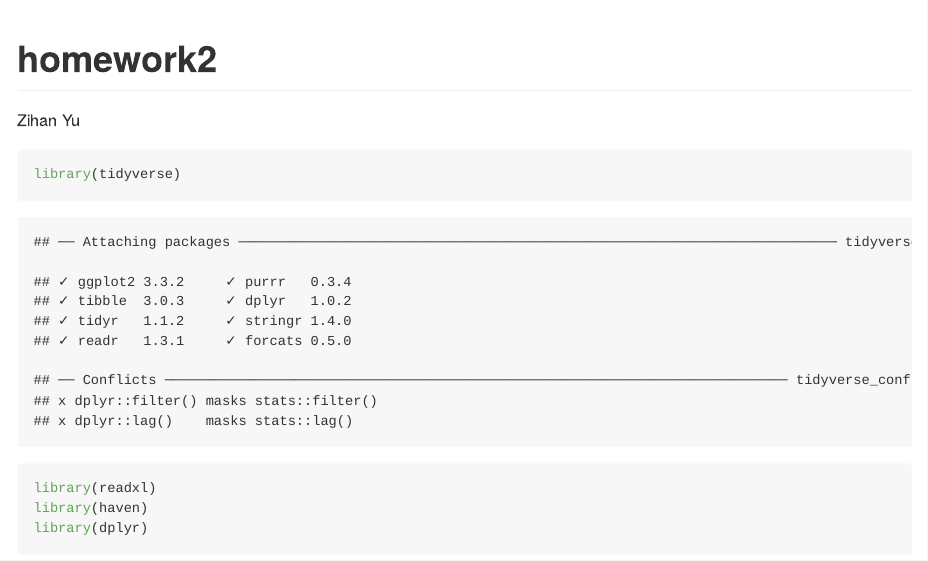
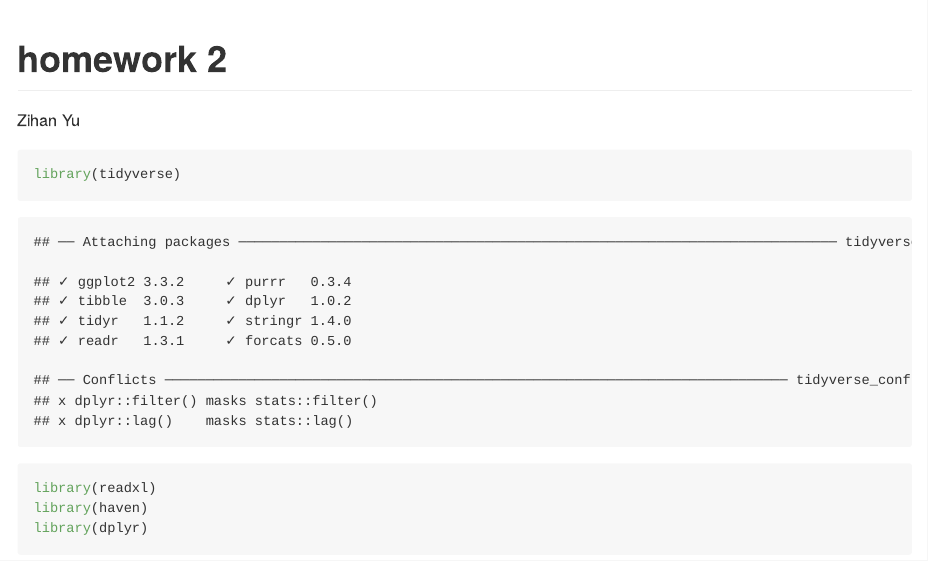
Before and after one commit to zy2443/p8105_hw2_zy2443, an R Markdown document (p8105_hw2_zy2443.Rmd): the page in a window 1100 px wide, from its top. The pictures show the output file p8105_hw2_zy2443.md that the author committed with the source, drawn offline in the style of GitHub.

Commit message:
final work

```diff
--- a/p8105_hw2_zy2443.Rmd
+++ b/p8105_hw2_zy2443.Rmd
@@ -1,5 +1,5 @@
 ---
-title: "homework2"
+title: "homework 2"
 author: Zihan Yu
 output: github_document
 ---
```
Also changed, not shown: p8105_hw2_zy2443.md.
